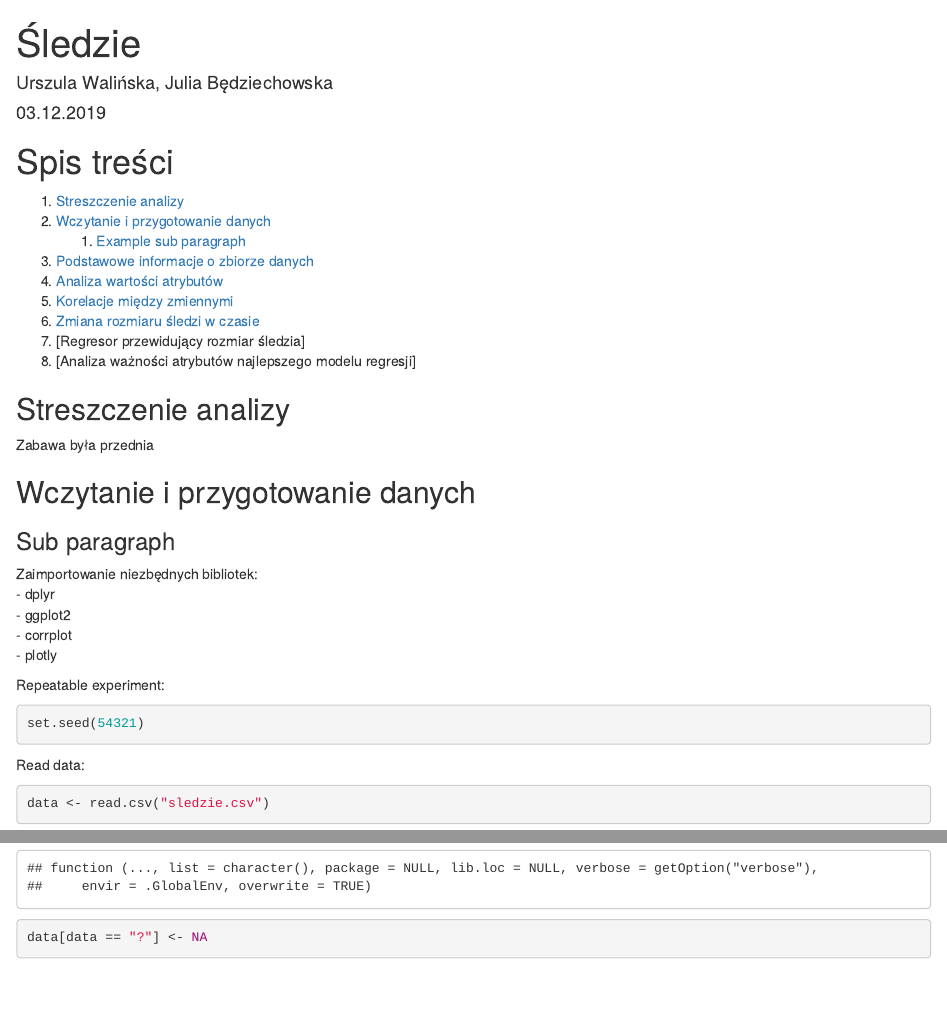
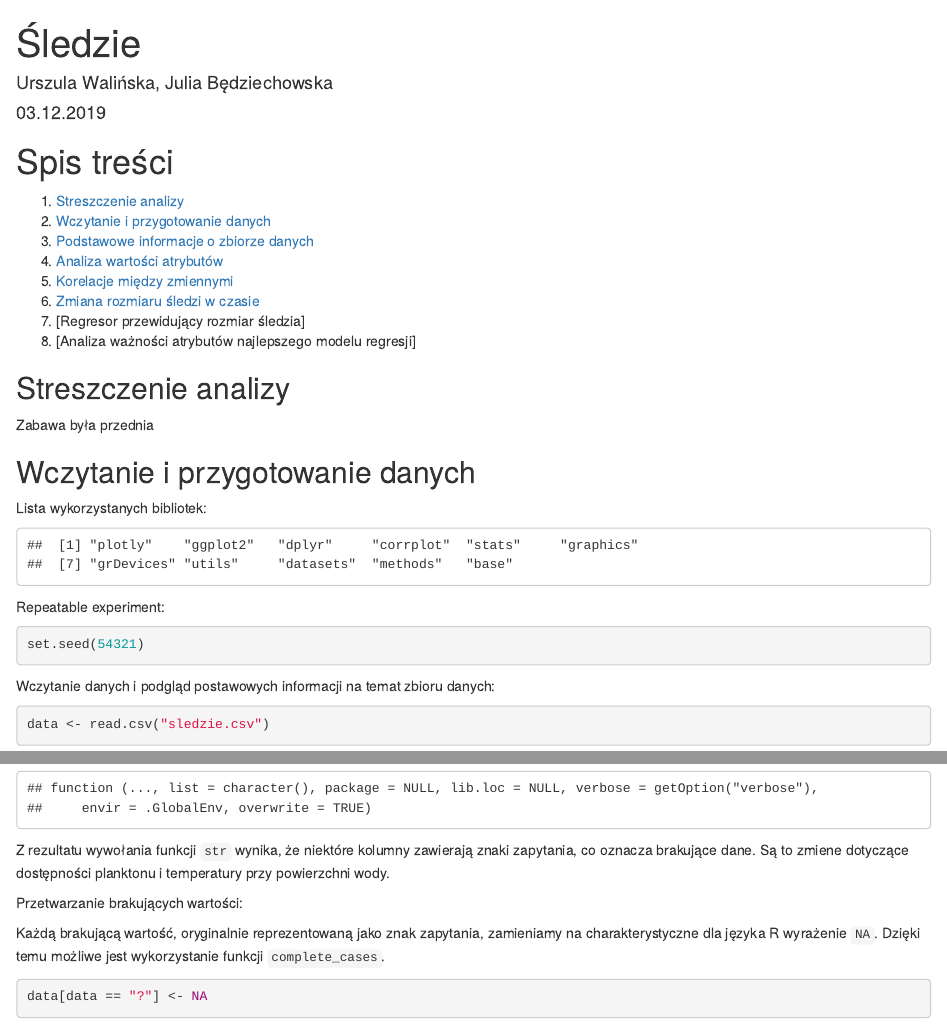
Before and after one commit to jells123/EMD_Analiza-danych-R, an R Markdown document (sledzie.Rmd): the page in a window 1100 px wide, from its top, and a second part further down, joined at a grey line. Rendered offline with R 4.5, knitr and Pandoc, with nearby package versions; some code elsewhere in the file could not run offline.

Commit message:
Add some descriptions

````diff
--- a/sledzie.Rmd
+++ b/sledzie.Rmd
@@ -8,7 +8,6 @@ output: html_document
 # Spis treści
 1. [Streszczenie analizy](#streszczenie)
 2. [Wczytanie i przygotowanie danych](#wczytanie)
-    1. [Example sub paragraph](#subparagraph1)
 3. [Podstawowe informacje o zbiorze danych](#podst_info)
 4. [Analiza wartości atrybutów](#wartosci_atryb)
 5. [Korelacje między zmiennymi](#korelacje)
@@ -21,13 +20,7 @@ Zabawa była przednia
 
 ## Wczytanie i przygotowanie danych <a name="wczytanie"></a>
 
-### Sub paragraph <a name="subparagraph1"></a>
-Zaimportowanie niezbędnych bibliotek:
-- dplyr
-- ggplot2
-- corrplot
-- plotly
-
+Lista wykorzystanych bibliotek:
 ```{r, echo=FALSE, results='hide', message=FALSE}
 library(corrplot)
 library(dplyr)
@@ -36,6 +29,9 @@ library(plotly)
 
 printf <- function(...) invisible(print(sprintf(...)))
 ```
+```{r, echo=FALSE}
+(.packages())
+```
 
 Repeatable experiment:
 
@@ -43,14 +39,19 @@ Repeatable experiment:
 set.seed(54321)
 ```
 
-Read data:
+Wczytanie danych i podgląd postawowych informacji na temat zbioru danych:
 
 ```{r}
 data <- read.csv("sledzie.csv")
+data <- data[-1] # skip 'X' index column
 all_rows_number <- nrow(data)
 str(data)
 ```
+Z rezultatu wywołania funkcji `str` wynika, że niektóre kolumny zawierają znaki zapytania, co oznacza brakujące dane. Są to zmiene dotyczące dostępności planktonu i temperatury przy powierzchni wody.
 
+Przetwarzanie brakujących wartości:
+
+Każdą brakującą wartość, oryginalnie reprezentowaną jako znak zapytania, zamieniamy na charakterystyczne dla języka R wyrażenie `NA`. Dzięki temu możliwe jest wykorzystanie funkcji `complete_cases`.
 
 ```{r}
 data[data == "?"] <- NA
````
Also changed, not shown: sledzie.Rmd (11 more changed lines).
